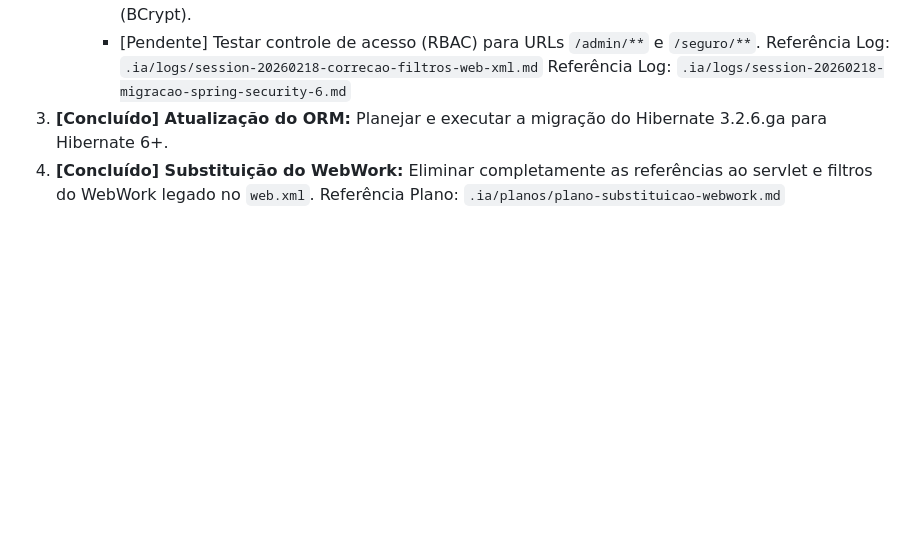
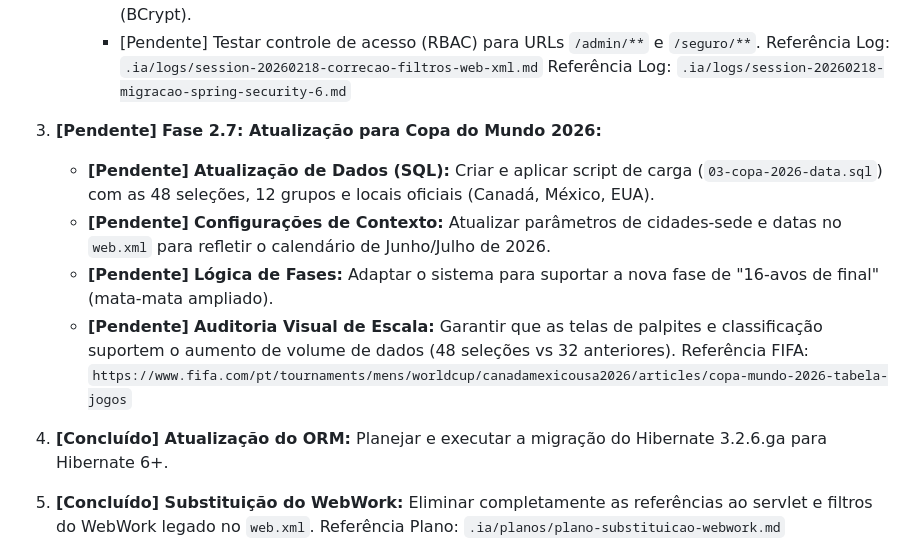
Before and after one commit to malvesro/novobolao, a Markdown page: passo-a-passo.md, the part around the change. Drawn GitHub-style; blank space fills up the shorter version.

Commit message:
docs: Adicionar Fase 2.7 para Copa do Mundo 2026

```diff
--- a/passo-a-passo.md
+++ b/passo-a-passo.md
@@ -62,7 +62,15 @@ Premissas de compatibilidade (críticas):
         *   [Pendente] Testar controle de acesso (RBAC) para URLs `/admin/**` e `/seguro/**`.
     Referência Log: `.ia/logs/session-20260218-correcao-filtros-web-xml.md`
     Referência Log: `.ia/logs/session-20260218-migracao-spring-security-6.md`
-3.  **[Concluído] Atualização do ORM:** Planejar e executar a migração do Hibernate 3.2.6.ga para Hibernate 6+.
+
+3.  **[Pendente]** **Fase 2.7: Atualização para Copa do Mundo 2026:**
+    *   **[Pendente]** **Atualização de Dados (SQL):** Criar e aplicar script de carga (`03-copa-2026-data.sql`) com as 48 seleções, 12 grupos e locais oficiais (Canadá, México, EUA).
+    *   **[Pendente]** **Configurações de Contexto:** Atualizar parâmetros de cidades-sede e datas no `web.xml` para refletir o calendário de Junho/Julho de 2026.
+    *   **[Pendente]** **Lógica de Fases:** Adaptar o sistema para suportar a nova fase de "16-avos de final" (mata-mata ampliado).
+    *   **[Pendente]** **Auditoria Visual de Escala:** Garantir que as telas de palpites e classificação suportem o aumento de volume de dados (48 seleções vs 32 anteriores).
+    Referência FIFA: `https://www.fifa.com/pt/tournaments/mens/worldcup/canadamexicousa2026/articles/copa-mundo-2026-tabela-jogos`
+
+4.  **[Concluído] Atualização do ORM:** Planejar e executar a migração do Hibernate 3.2.6.ga para Hibernate 6+.
 4.  **[Concluído] Substituição do WebWork:** Eliminar completamente as referências ao servlet e filtros do WebWork legado no `web.xml`.
     Referência Plano: `.ia/planos/plano-substituicao-webwork.md`
 5.  **[Concluído] Atualização de Bibliotecas de Terceiros:** Inventariar e atualizar todas as bibliotecas de terceiros (DWR, Quartz, EHCache, JSTL, Cewolf, JFreeChart, Batik, etc.) para suas versões mais recentes e com suporte. Remova bibliotecas sem suporte e atualize para outras bibliotecas mais atuais que atendam as necessidades do sistema.
```
